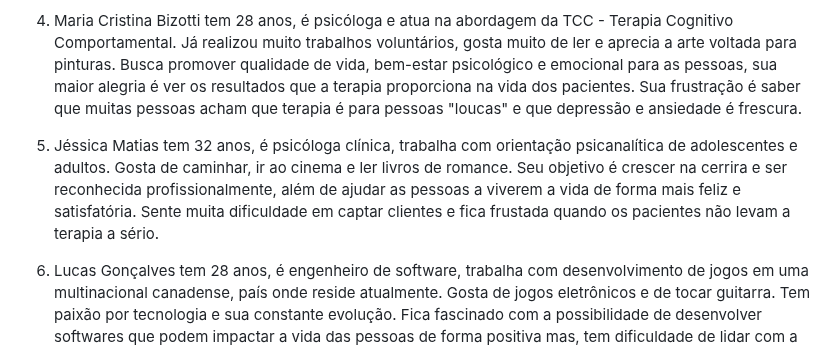
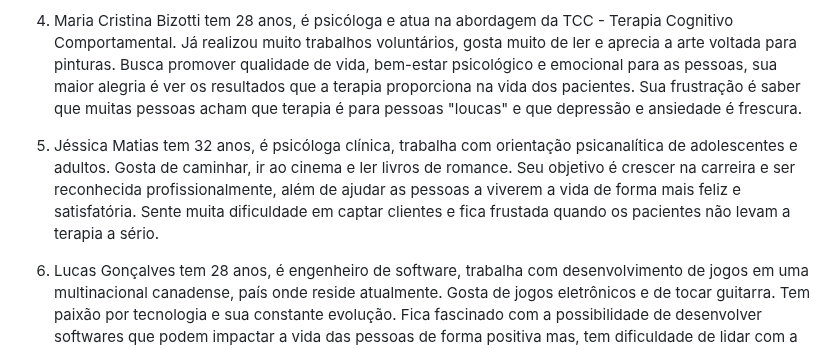
Before and after one commit to ICEI-PUC-Minas-PMV-ADS/pmv-ads-2023-1-e1-proj-web-t7-tsf, a Markdown page: docs/02-Especificação do Projeto.md, the part around the change. Drawn GitHub-style.

Commit message:
Update 02-Especificação do Projeto.md
carreira

```diff
--- a/docs/02-Especificação do Projeto.md
+++ b/docs/02-Especificação do Projeto.md
@@ -12,7 +12,7 @@
 
 4. Maria Cristina Bizotti tem 28 anos, é psicóloga e atua na abordagem da TCC - Terapia Cognitivo Comportamental.  Já realizou muito trabalhos voluntários, gosta muito de ler e aprecia a arte voltada para pinturas.  Busca promover qualidade de vida, bem-estar psicológico e emocional para as pessoas, sua maior alegria é ver os resultados que a terapia proporciona na vida dos pacientes.  Sua frustração é saber que muitas pessoas acham que terapia é para pessoas "loucas" e que depressão e ansiedade é frescura.
 
-5. Jéssica Matias tem 32 anos, é psicóloga clínica, trabalha com orientação psicanalítica de adolescentes e adultos. Gosta de caminhar, ir ao cinema e ler livros de romance.  Seu objetivo é crescer na cerrira e ser reconhecida profissionalmente, além de ajudar as pessoas a viverem a vida de forma mais feliz e satisfatória.  Sente muita dificuldade em captar clientes e fica frustada quando os pacientes não levam a terapia a sério.
+5. Jéssica Matias tem 32 anos, é psicóloga clínica, trabalha com orientação psicanalítica de adolescentes e adultos. Gosta de caminhar, ir ao cinema e ler livros de romance.  Seu objetivo é crescer na carreira e ser reconhecida profissionalmente, além de ajudar as pessoas a viverem a vida de forma mais feliz e satisfatória.  Sente muita dificuldade em captar clientes e fica frustada quando os pacientes não levam a terapia a sério.
 
 6. Lucas Gonçalves tem 28 anos, é engenheiro de software, trabalha com desenvolvimento de jogos em uma multinacional canadense, país onde reside atualmente.  Gosta de jogos eletrônicos e de tocar guitarra. Tem paixão por tecnologia e sua constante evolução.  Fica fascinado com a possibilidade de desenvolver softwares que podem impactar a vida das pessoas de forma positiva mas, tem dificuldade de lidar com a pressão por prazos curtos, que muitas vezes são incompatíveis com a complexidade do trabalho.
 
```
